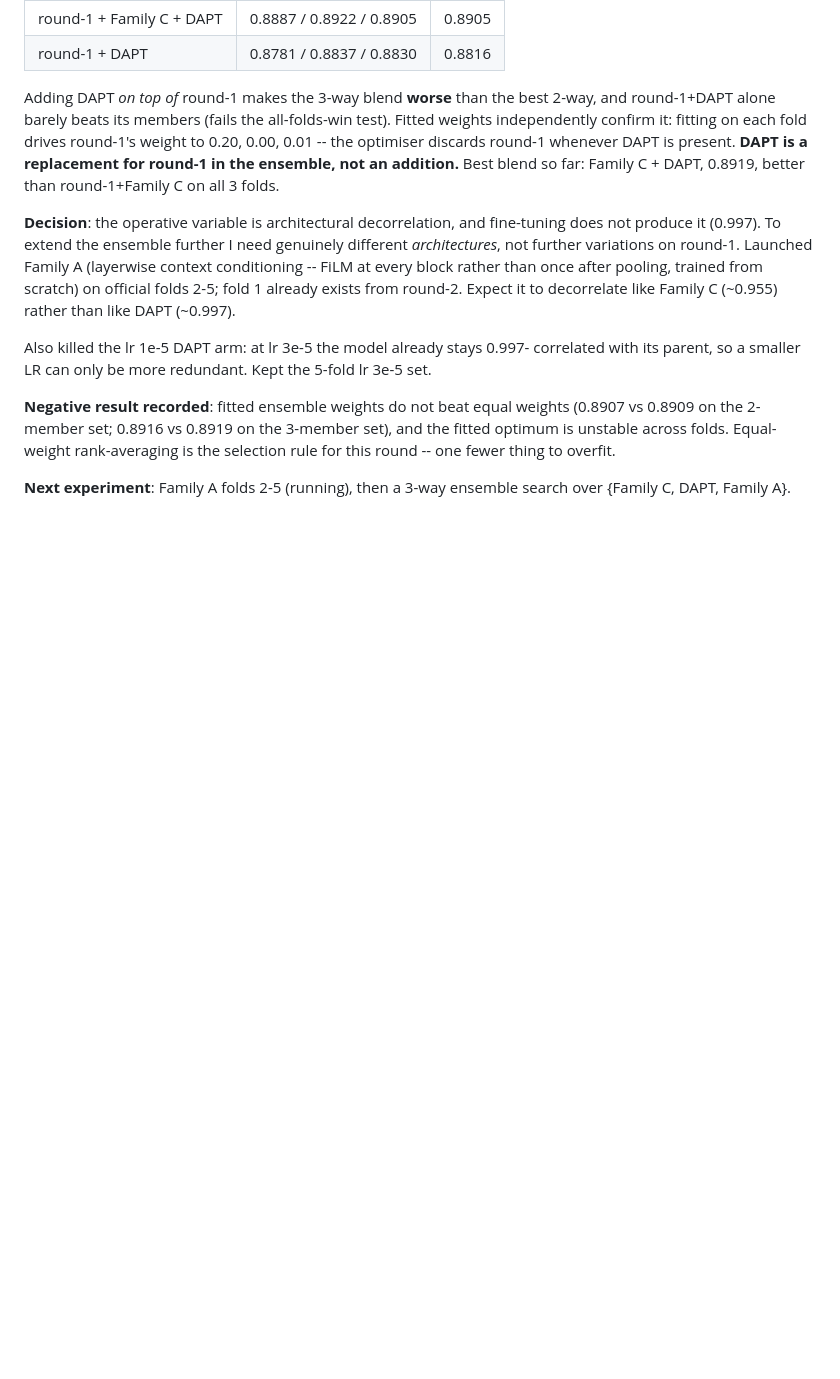
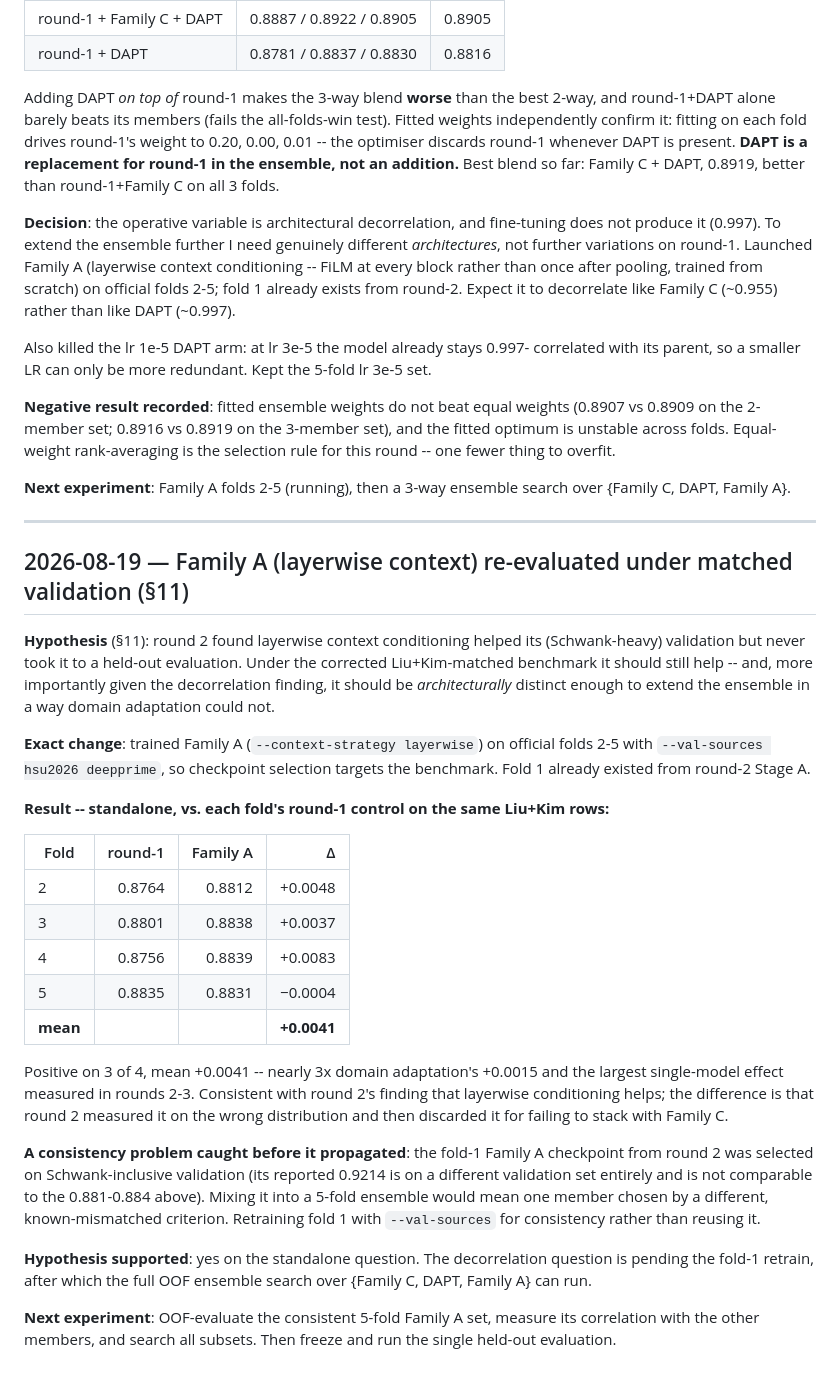
Before and after one commit to xhxuciedu/PEFormer, a Markdown page: reports/round3_research_log.md, the part around the change. Drawn GitHub-style; blank space fills up the shorter version.

Commit message:
Round 3: Family A under matched validation is the strongest single change yet
Trained Family A (layerwise context conditioning) on official folds 2-5 with
--val-sources so checkpoint selection targets the Liu+Kim benchmark. Against
each fold's round-1 control on the same rows: +0.0048, +0.0037, +0.0083,
-0.0004, mean +0.0041 -- nearly 3x domain adaptation's +0.0015 and the largest
single-model effect measured across rounds 2-3.

Round 2 had actually found this effect too, but measured it on the
Schwank-heavy distribution and then discarded layerwise conditioning for
failing to stack with the feature branch. Under matched validation it is the
better standalone change.

Caught a consistency problem before it propagated into the ensemble: the
existing fold-1 Family A checkpoint came from round-2 Stage A and was selected
on Schwank-inclusive validation, so its reported 0.9214 is on a different
validation set and is not comparable to folds 2-5. Reusing it would put one
member in the 5-fold ensemble chosen by a known-mismatched criterion.
Retraining fold 1 with matched validation instead.

Co-Authored-By: Claude Sonnet 5 <noreply@anthropic.com>

```diff
--- a/reports/round3_research_log.md
+++ b/reports/round3_research_log.md
@@ -274,3 +274,48 @@ selection rule for this round -- one fewer thing to overfit.
 
 **Next experiment**: Family A folds 2-5 (running), then a 3-way ensemble search
 over {Family C, DAPT, Family A}.
+
+---
+
+## 2026-08-19 — Family A (layerwise context) re-evaluated under matched validation (§11)
+
+**Hypothesis** (§11): round 2 found layerwise context conditioning helped its
+(Schwank-heavy) validation but never took it to a held-out evaluation. Under the
+corrected Liu+Kim-matched benchmark it should still help -- and, more importantly
+given the decorrelation finding, it should be *architecturally* distinct enough to
+extend the ensemble in a way domain adaptation could not.
+
+**Exact change**: trained Family A (`--context-strategy layerwise`) on official
+folds 2-5 with `--val-sources hsu2026 deepprime`, so checkpoint selection targets
+the benchmark. Fold 1 already existed from round-2 Stage A.
+
+**Result -- standalone, vs. each fold's round-1 control on the same Liu+Kim rows:**
+
+| Fold | round-1 | Family A | Δ |
+|---|---:|---:|---:|
+| 2 | 0.8764 | 0.8812 | +0.0048 |
+| 3 | 0.8801 | 0.8838 | +0.0037 |
+| 4 | 0.8756 | 0.8839 | +0.0083 |
+| 5 | 0.8835 | 0.8831 | −0.0004 |
+| **mean** | | | **+0.0041** |
+
+Positive on 3 of 4, mean +0.0041 -- nearly 3x domain adaptation's +0.0015 and the
+largest single-model effect measured in rounds 2-3. Consistent with round 2's
+finding that layerwise conditioning helps; the difference is that round 2 measured
+it on the wrong distribution and then discarded it for failing to stack with
+Family C.
+
+**A consistency problem caught before it propagated**: the fold-1 Family A
+checkpoint from round 2 was selected on Schwank-inclusive validation (its reported
+0.9214 is on a different validation set entirely and is not comparable to the
+0.881-0.884 above). Mixing it into a 5-fold ensemble would mean one member chosen
+by a different, known-mismatched criterion. Retraining fold 1 with
+`--val-sources` for consistency rather than reusing it.
+
+**Hypothesis supported**: yes on the standalone question. The decorrelation
+question is pending the fold-1 retrain, after which the full OOF ensemble search
+over {Family C, DAPT, Family A} can run.
+
+**Next experiment**: OOF-evaluate the consistent 5-fold Family A set, measure its
+correlation with the other members, and search all subsets. Then freeze and run
+the single held-out evaluation.
```
